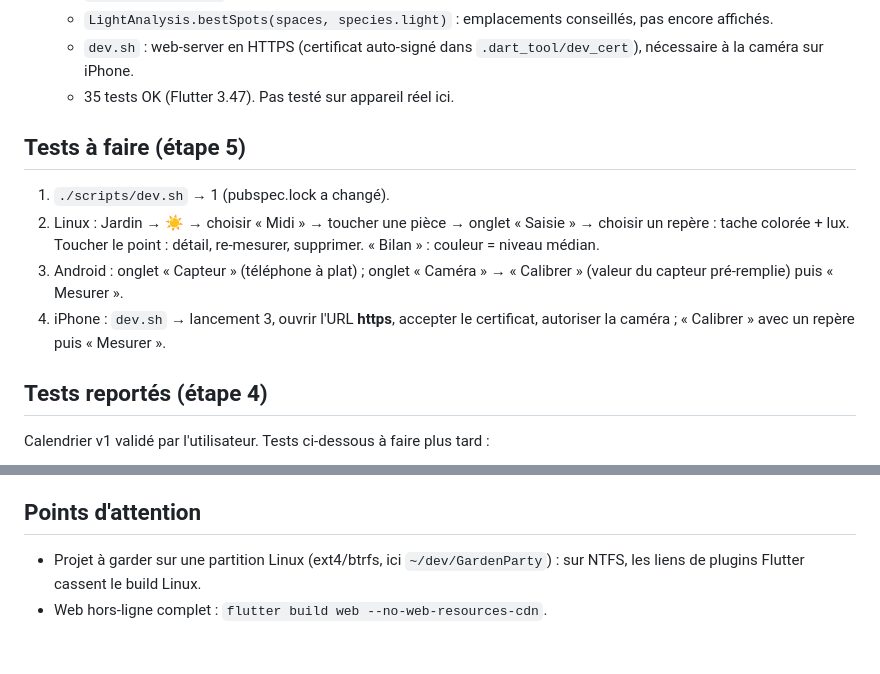
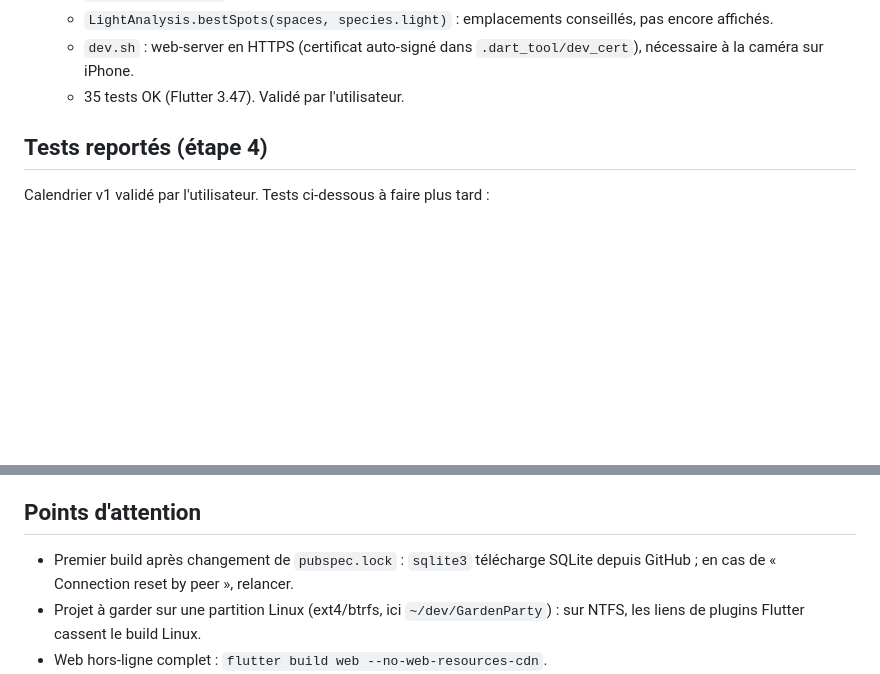
Before and after one commit to binckje/GardenParty, a Markdown page: docs/ETAT.md, 2 parts joined by grey strips. Drawn GitHub-style; blank space fills up the shorter version.

Commit message:
Record step 5 validation in status note
Co-Authored-By: Claude Opus 5.5 <noreply@anthropic.com>
Claude-Session: https://claude.ai/code/session_01K5dVFk8A4gSfkNM3MZ6LPY

```diff
--- a/docs/ETAT.md
+++ b/docs/ETAT.md
@@ -23,13 +23,7 @@ Branche de travail : `claude/new-session-7hha19`.
   - Sources : capteur (Android, paquet `light`), caméra (Android/web : luminance moyenne × facteur de calibrage dans `SharedPreferences`), saisie (5 repères qualitatifs ou lux d'un luxmètre). Pas de caméra sur Linux.
   - `LightAnalysis.bestSpots(spaces, species.light)` : emplacements conseillés, pas encore affichés.
   - `dev.sh` : web-server en HTTPS (certificat auto-signé dans `.dart_tool/dev_cert`), nécessaire à la caméra sur iPhone.
-  - 35 tests OK (Flutter 3.47). Pas testé sur appareil réel ici.
-
-## Tests à faire (étape 5)
-1. `./scripts/dev.sh` → 1 (pubspec.lock a changé).
-2. Linux : Jardin → ☀️ → choisir « Midi » → toucher une pièce → onglet « Saisie » → choisir un repère : tache colorée + lux. Toucher le point : détail, re-mesurer, supprimer. « Bilan » : couleur = niveau médian.
-3. Android : onglet « Capteur » (téléphone à plat) ; onglet « Caméra » → « Calibrer » (valeur du capteur pré-remplie) puis « Mesurer ».
-4. iPhone : `dev.sh` → lancement 3, ouvrir l'URL **https**, accepter le certificat, autoriser la caméra ; « Calibrer » avec un repère puis « Mesurer ».
+  - 35 tests OK (Flutter 3.47). Validé par l'utilisateur.
 
 ## Tests reportés (étape 4)
 Calendrier v1 validé par l'utilisateur. Tests ci-dessous à faire plus tard :
@@ -44,6 +38,7 @@ Calendrier v1 validé par l'utilisateur. Tests ci-dessous à faire plus tard :
 - Google sur iPhone : impossible depuis `http://<ip>` (Google exige https ou localhost). Contournement : synchro depuis Linux/Android, l'iPhone voit l'agenda via le compte Google ; sinon héberger le web en HTTPS (ex. GitHub Pages).
 
 ## Points d'attention
+- Premier build après changement de `pubspec.lock` : `sqlite3` télécharge SQLite depuis GitHub ; en cas de « Connection reset by peer », relancer.
 - Projet à garder sur une partition Linux (ext4/btrfs, ici `~/dev/GardenParty`) : sur NTFS, les liens de plugins Flutter cassent le build Linux.
 - Web hors-ligne complet : `flutter build web --no-web-resources-cdn`.
 - Écran de consentement Google en mode « Test » : jeton de rafraîchissement valable 7 jours, reconnecter ensuite.
```
